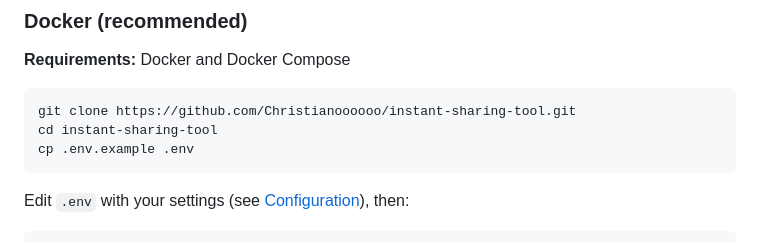
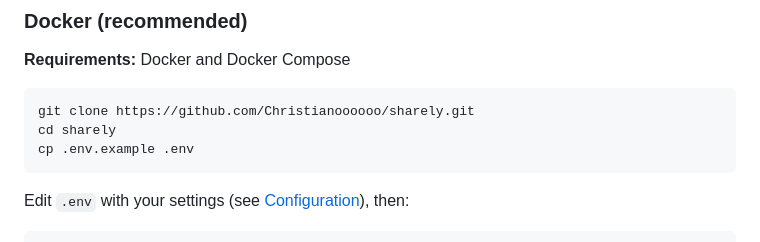
Before and after one commit to Christianoooooo/sharely, a Markdown page: README.md, the part around the change. Drawn GitHub-style.

````diff
--- a/README.md
+++ b/README.md
@@ -21,8 +21,8 @@ A self-hosted file sharing platform with a clean web interface, ShareX integrati
 **Requirements:** Docker and Docker Compose
 
 ```bash
-git clone https://github.com/Christianoooooo/instant-sharing-tool.git
-cd instant-sharing-tool
+git clone https://github.com/Christianoooooo/sharely.git
+cd sharely
 cp .env.example .env
 ```
 
````
